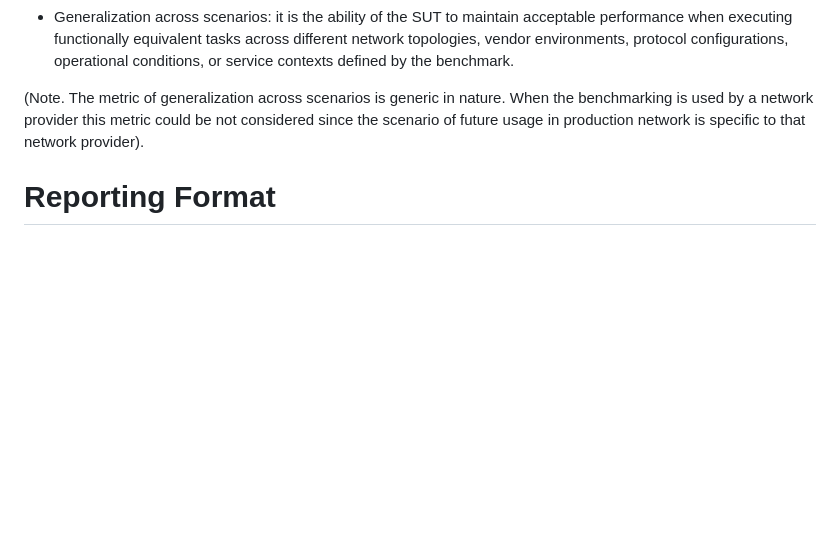
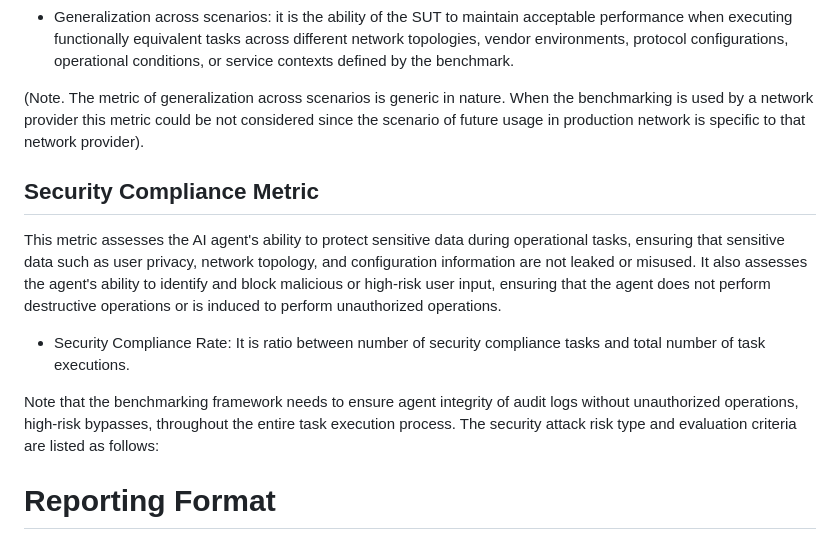
Before and after one commit to billwuqin/Agent-Benchmarking, a Markdown page: draft-contreras-bmwg-ai-agent-benchmarking.md, the part around the change. GitHub-like rendering; blank space fills up the shorter version.

```diff
--- a/draft-contreras-bmwg-ai-agent-benchmarking.md
+++ b/draft-contreras-bmwg-ai-agent-benchmarking.md
@@ -311,6 +311,26 @@ nature.  When the benchmarking is used by a network provider this
 metric could be not considered since the scenario of future usage in
 production network is specific to that network provider).
 
+## Security Compliance Metric
+
+This metric assesses the AI agent's ability to protect
+sensitive data during operational tasks, ensuring that sensitive
+data such as user privacy, network topology, and configuration
+information are not leaked or misused. It also assesses the
+agent's ability to identify and block malicious or high-risk
+user input, ensuring that the agent does not perform
+destructive operations or is induced to perform unauthorized
+operations.
+
+* Security Compliance Rate: It is ratio between number of security
+  compliance tasks and total number of task executions.
+
+Note that the benchmarking framework needs to ensure agent integrity
+of audit logs without unauthorized operations, high-risk bypasses,
+throughout the entire task execution process. The security attack
+risk type and evaluation criteria are listed as follows:
+
+
 #  Reporting Format
 
 The results of the benchmarking have to include sufficient
```
